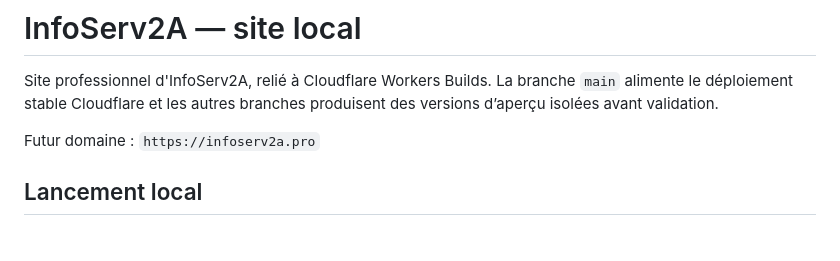
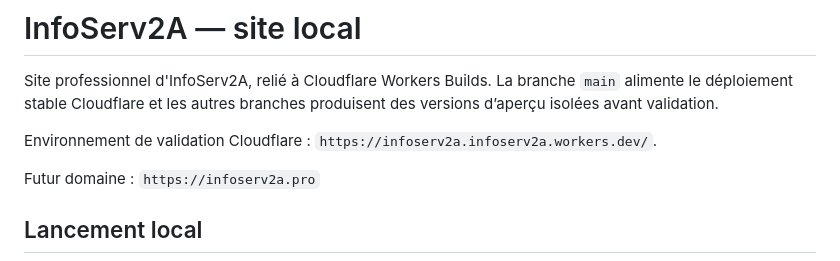
Before and after one commit to didier2a/INFOSERV2A, a Markdown page: README.md, the part around the change. Drawn GitHub-style; blank space fills up the shorter version.

Commit message:
docs: trigger Claire staging deployment

```diff
--- a/README.md
+++ b/README.md
@@ -1,6 +1,8 @@
 # InfoServ2A — site local
 
 Site professionnel d'InfoServ2A, relié à Cloudflare Workers Builds. La branche `main` alimente le déploiement stable Cloudflare et les autres branches produisent des versions d’aperçu isolées avant validation.
+
+Environnement de validation Cloudflare : `https://infoserv2a.infoserv2a.workers.dev/`.
 
 Futur domaine : `https://infoserv2a.pro`
 
```
